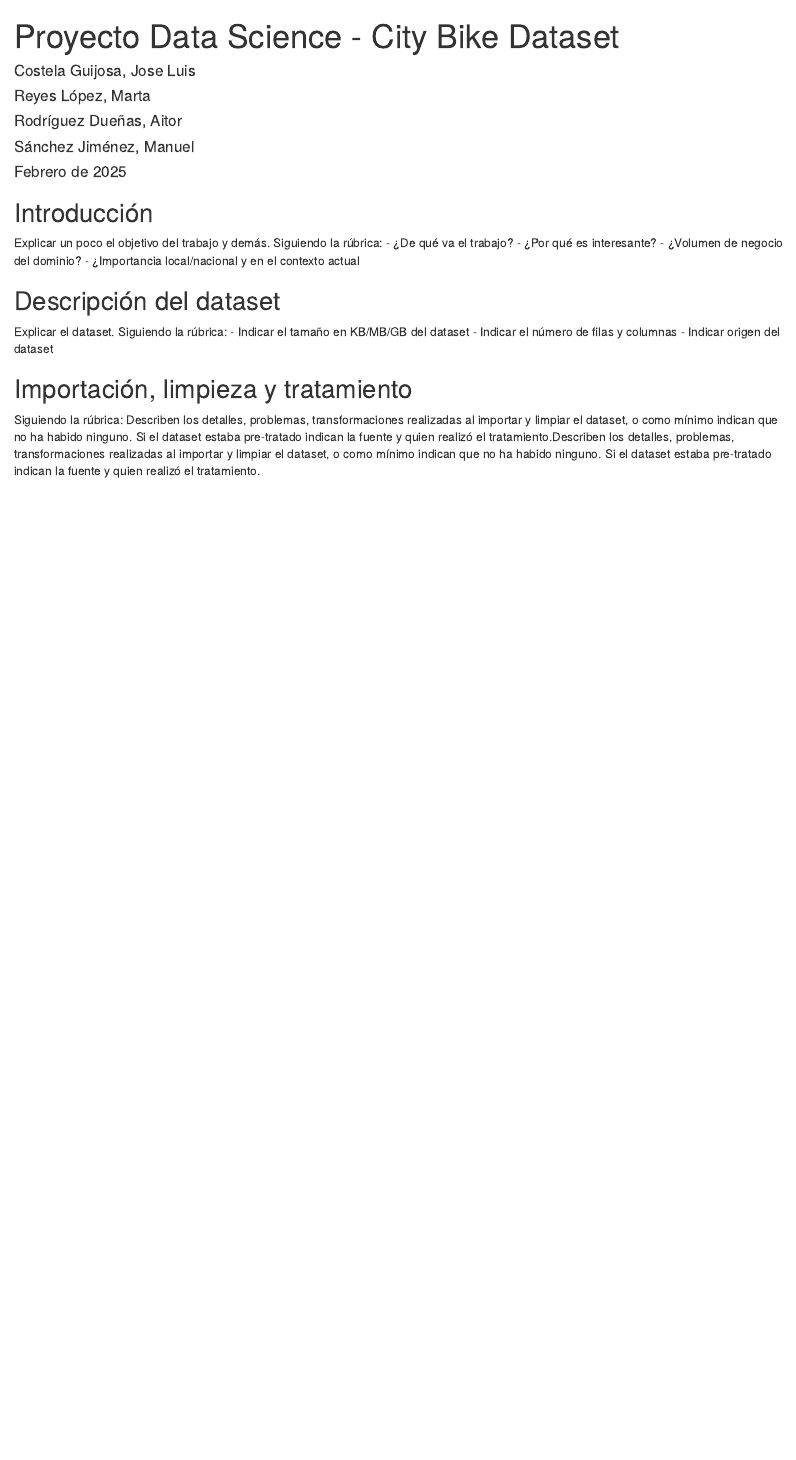
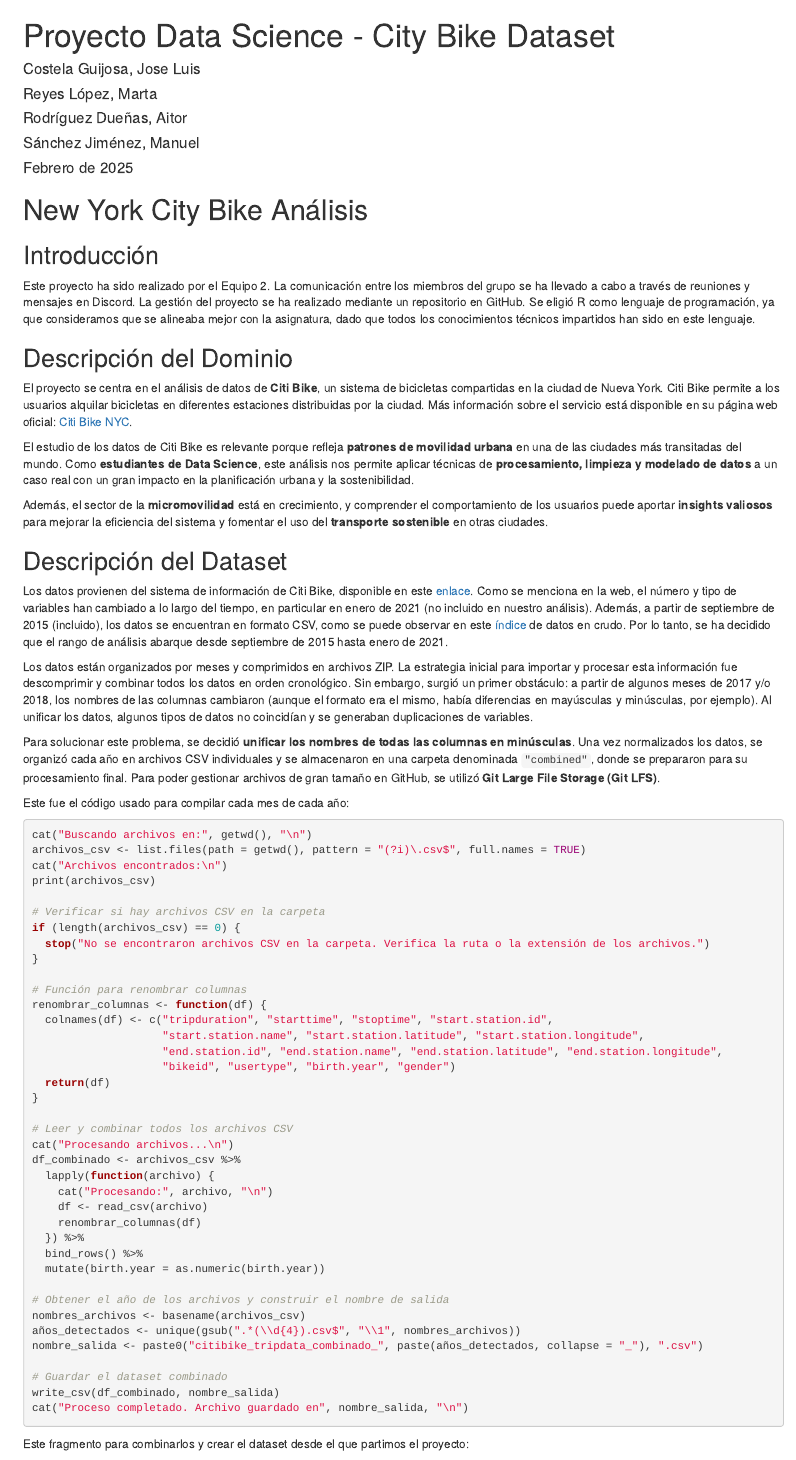
Before and after one commit to AitorRD/ds_city_bike_nyc, an R Markdown document (main.Rmd): the page in a window 1100 px wide, from its top. Rendered offline with R 4.5, knitr and Pandoc, with nearby package versions; some code elsewhere in the file could not run offline.

Commit message:
doc: introduction, problem mastery and processing documented

````diff
--- a/main.Rmd
+++ b/main.Rmd
@@ -21,18 +21,75 @@
 library(geosphere)
 ```
 
+# New York City Bike Análisis
+
 ## Introducción
 
-Explicar un poco el objetivo del trabajo y demás. Siguiendo la rúbrica: - ¿De qué va el trabajo? - ¿Por qué es interesante? - ¿Volumen de negocio del dominio? - ¿Importancia local/nacional y en el contexto actual
+Este proyecto ha sido realizado por el Equipo 2. La comunicación entre los miembros del grupo se ha llevado a cabo a través de reuniones y mensajes en Discord. La gestión del proyecto se ha realizado mediante un repositorio en GitHub. Se eligió R como lenguaje de programación, ya que consideramos que se alineaba mejor con la asignatura, dado que todos los conocimientos técnicos impartidos han sido en este lenguaje.
 
-## Descripción del dataset
+## Descripción del Dominio
 
-Explicar el dataset. Siguiendo la rúbrica: - Indicar el tamaño en KB/MB/GB del dataset - Indicar el número de filas y columnas - Indicar origen del dataset
+El proyecto se centra en el análisis de datos de **Citi Bike**, un sistema de bicicletas compartidas en la ciudad de Nueva York. Citi Bike permite a los usuarios alquilar bicicletas en diferentes estaciones distribuidas por la ciudad. Más información sobre el servicio está disponible en su página web oficial: [Citi Bike NYC](https://citibikenyc.com/homepage).
 
-## Importación, limpieza y tratamiento
+El estudio de los datos de Citi Bike es relevante porque refleja **patrones de movilidad urbana** en una de las ciudades más transitadas del mundo. Como **estudiantes de Data Science**, este análisis nos permite aplicar técnicas de **procesamiento, limpieza y modelado de datos** a un caso real con un gran impacto en la planificación urbana y la sostenibilidad.
 
-Siguiendo la rúbrica: Describen los detalles, problemas, transformaciones realizadas al importar y limpiar el dataset, o como mínimo indican que no ha habido ninguno. Si el dataset estaba pre-tratado indican la fuente y quien realizó el tratamiento.Describen los detalles, problemas, transformaciones realizadas al importar y limpiar el dataset, o como mínimo indican que no ha habido ninguno. Si el dataset estaba pre-tratado indican la fuente y quien realizó el tratamiento.
-```{r compilación y obtención del dataset base}
+Además, el sector de la **micromovilidad** está en crecimiento, y comprender el comportamiento de los usuarios puede aportar **insights valiosos** para mejorar la eficiencia del sistema y fomentar el uso del **transporte sostenible** en otras ciudades.
+
+## Descripción del Dataset
+
+Los datos provienen del sistema de información de Citi Bike, disponible en este [enlace](https://citibikenyc.com/system-data). Como se menciona en la web, el número y tipo de variables han cambiado a lo largo del tiempo, en particular en enero de 2021 (no incluido en nuestro análisis). Además, a partir de septiembre de 2015 (incluido), los datos se encuentran en formato CSV, como se puede observar en este [índice](https://s3.amazonaws.com/tripdata/index.html) de datos en crudo. Por lo tanto, se ha decidido que el rango de análisis abarque desde septiembre de 2015 hasta enero de 2021.
+
+Los datos están organizados por meses y comprimidos en archivos ZIP. La estrategia inicial para importar y procesar esta información fue descomprimir y combinar todos los datos en orden cronológico. Sin embargo, surgió un primer obstáculo: a partir de algunos meses de 2017 y/o 2018, los nombres de las columnas cambiaron (aunque el formato era el mismo, había diferencias en mayúsculas y minúsculas, por ejemplo). Al unificar los datos, algunos tipos de datos no coincidían y se generaban duplicaciones de variables.
+
+Para solucionar este problema, se decidió **unificar los nombres de todas las columnas en minúsculas**. Una vez normalizados los datos, se organizó cada año en archivos CSV individuales y se almacenaron en una carpeta denominada `"combined"`, donde se prepararon para su procesamiento final. Para poder gestionar archivos de gran tamaño en GitHub, se utilizó **Git Large File Storage (Git LFS)**.
+
+Este fue el código usado para compilar cada mes de cada año:
+
+```{r echo=TRUE, eval=FALSE}
+cat("Buscando archivos en:", getwd(), "\n")
+archivos_csv <- list.files(path = getwd(), pattern = "(?i)\.csv$", full.names = TRUE)
+cat("Archivos encontrados:\n")
+print(archivos_csv)
+
+# Verificar si hay archivos CSV en la carpeta
+if (length(archivos_csv) == 0) {
+  stop("No se encontraron archivos CSV en la carpeta. Verifica la ruta o la extensión de los archivos.")
+}
+
+# Función para renombrar columnas
+renombrar_columnas <- function(df) {
+  colnames(df) <- c("tripduration", "starttime", "stoptime", "start.station.id",
+                    "start.station.name", "start.station.latitude", "start.station.longitude",
+                    "end.station.id", "end.station.name", "end.station.latitude", "end.station.longitude",
+                    "bikeid", "usertype", "birth.year", "gender")
+  return(df)
+}
+
+# Leer y combinar todos los archivos CSV
+cat("Procesando archivos...\n")
+df_combinado <- archivos_csv %>%
+  lapply(function(archivo) {
+    cat("Procesando:", archivo, "\n")
+    df <- read_csv(archivo)
+    renombrar_columnas(df)
+  }) %>%
+  bind_rows() %>%
+  mutate(birth.year = as.numeric(birth.year))
+
+# Obtener el año de los archivos y construir el nombre de salida
+nombres_archivos <- basename(archivos_csv)
+años_detectados <- unique(gsub(".*(\\d{4}).csv$", "\\1", nombres_archivos))
+nombre_salida <- paste0("citibike_tripdata_combinado_", paste(años_detectados, collapse = "_"), ".csv")
+
+# Guardar el dataset combinado
+write_csv(df_combinado, nombre_salida)
+cat("Proceso completado. Archivo guardado en", nombre_salida, "\n")
+
+```
+
+Este fragmento para combinarlos y crear el dataset desde el que partimos el proyecto:
+
+```{r echo=TRUE, eval=FALSE}
 archivos_csv <- list.files(path = "data/combined", pattern = "(?i)\\.csv$", full.names = TRUE)
 nombres_columnas <- c("tripduration", "starttime", "stoptime", "start.station.id",
                       "start.station.name", "start.station.latitude", "start.station.longitude",
````
Also changed, not shown: main.Rmd (60 more changed lines).
